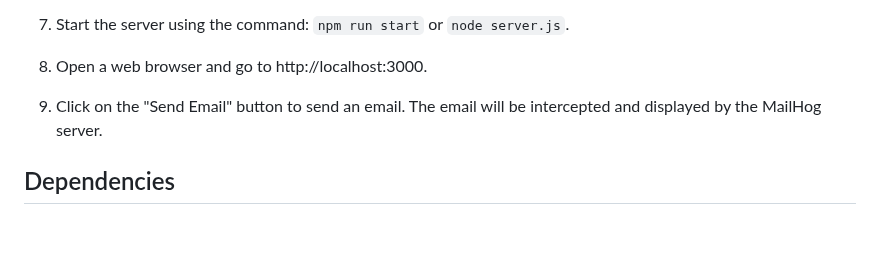
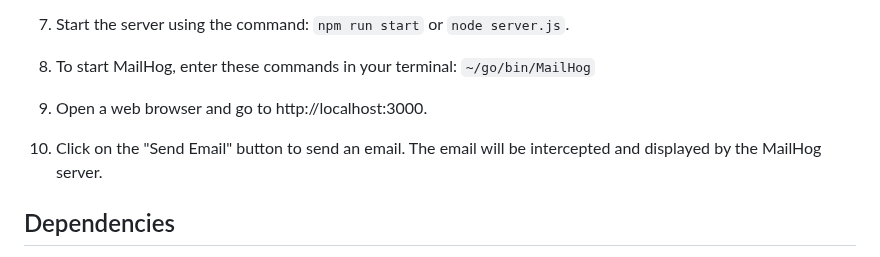
Before and after one commit to shr-skopos/mailman, a Markdown page: README.md, the part around the change. Rendered like a GitHub page; blank space fills up the shorter version.

Commit message:
add start MailHog to readme

```diff
--- a/README.md
+++ b/README.md
@@ -74,9 +74,11 @@ mailman/
 
 7. Start the server using the command: `npm run start` or `node server.js`.
 
-8. Open a web browser and go to http://localhost:3000.
+8.  To start MailHog, enter these commands in your terminal: `~/go/bin/MailHog`
 
-9. Click on the "Send Email" button to send an email. The email will be intercepted and displayed by the MailHog server.
+9. Open a web browser and go to http://localhost:3000.
+
+10. Click on the "Send Email" button to send an email. The email will be intercepted and displayed by the MailHog server.
 
 ## Dependencies
 
```
